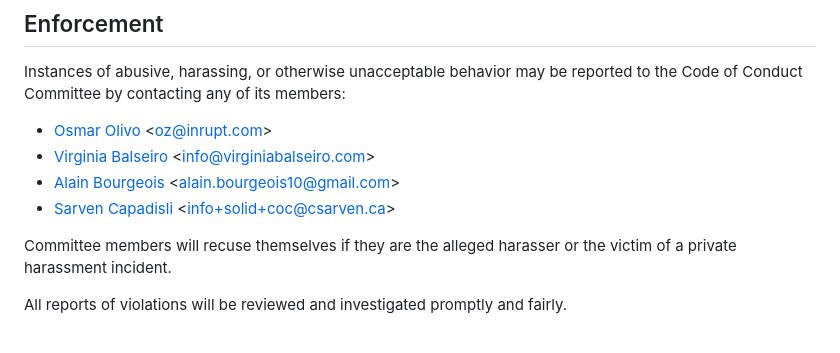
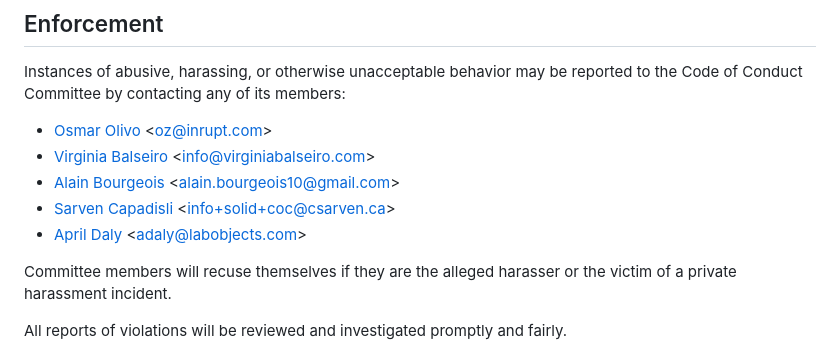
Before and after one commit to solid/process, a Markdown page: code-of-conduct.md, the part around the change. Drawn GitHub-style.

Commit message:
Update code-of-conduct.md
Request to add April Daly to Enforcement section listing.

```diff
--- a/code-of-conduct.md
+++ b/code-of-conduct.md
@@ -106,6 +106,8 @@ reported to the Code of Conduct Committee by contacting any of its members:
   &lt;alain.bourgeois10@gmail.com&gt;
 * [Sarven Capadisli](https://github.com/csarven)
   &lt;info+solid+coc@csarven.ca&gt;
+* [April Daly](https://github.com/LabObjects)
+  &lt;adaly@labobjects.com&gt;
 
 Committee members will recuse themselves if they are the alleged harasser or the
 victim of a private harassment incident.
```
